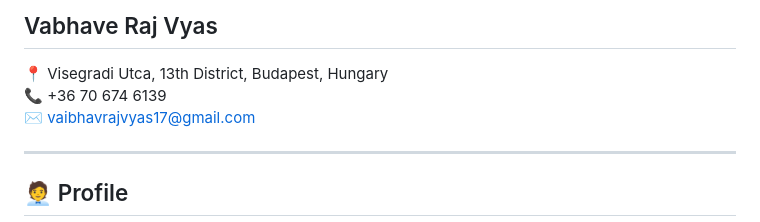
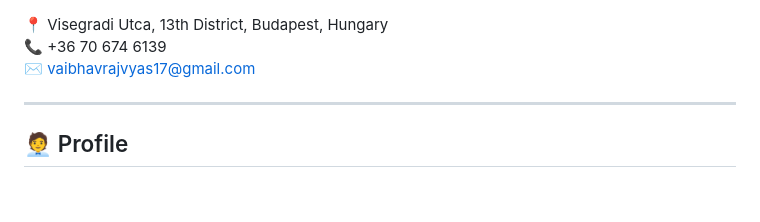
Before and after one commit to viraj170197/resume-2025, a Markdown page: index.md, the part around the change. Rendered like a GitHub page; blank space fills up the shorter version.

```diff
--- a/index.md
+++ b/index.md
@@ -1,4 +1,3 @@
-## Vabhave Raj Vyas
 
 📍 Visegradi Utca, 13th District, Budapest, Hungary
 📞 +36 70 674 6139
```
